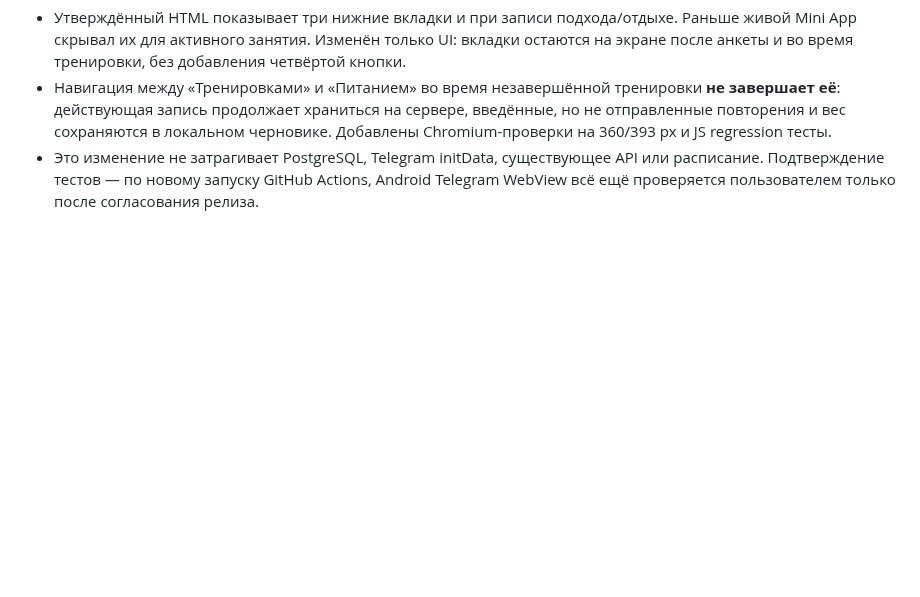
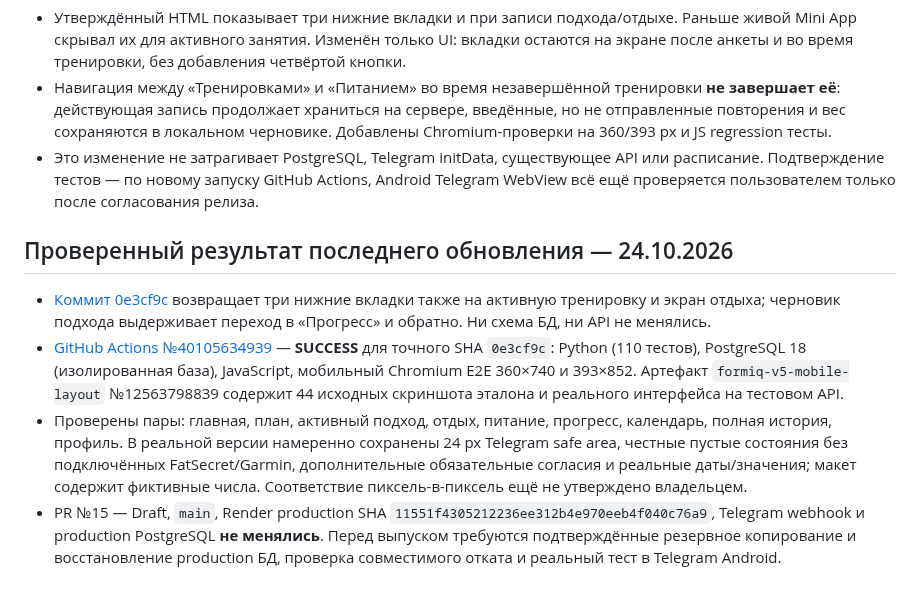
Before and after one commit to smirnovka907-crypto/formiq-bot, a Markdown page: docs/PROJECT_STATUS.md, the part around the change. Drawn GitHub-style; blank space fills up the shorter version.

Commit message:
docs: record verified active workout navigation, 110 tests and two-size visual QA

```diff
--- a/docs/PROJECT_STATUS.md
+++ b/docs/PROJECT_STATUS.md
@@ -365,3 +365,10 @@ backup/restore и отдельного разрешения нельзя. Тек
 - Утверждённый HTML показывает три нижние вкладки и при записи подхода/отдыхе. Раньше живой Mini App скрывал их для активного занятия. Изменён только UI: вкладки остаются на экране после анкеты и во время тренировки, без добавления четвёртой кнопки.
 - Навигация между «Тренировками» и «Питанием» во время незавершённой тренировки **не завершает её**: действующая запись продолжает храниться на сервере, введённые, но не отправленные повторения и вес сохраняются в локальном черновике. Добавлены Chromium-проверки на 360/393 px и JS regression тесты.
 - Это изменение не затрагивает PostgreSQL, Telegram initData, существующее API или расписание. Подтверждение тестов — по новому запуску GitHub Actions, Android Telegram WebView всё ещё проверяется пользователем только после согласования релиза.
+
+## Проверенный результат последнего обновления — 24.10.2026
+
+- [Коммит 0e3cf9c](https://github.com/smirnovka907-crypto/formiq-bot/commit/0e3cf9cbc3d523280dd8b67df975fbc86189d932) возвращает три нижние вкладки также на активную тренировку и экран отдыха; черновик подхода выдерживает переход в «Прогресс» и обратно. Ни схема БД, ни API не менялись.
+- [GitHub Actions №40105634939](https://github.com/smirnovka907-crypto/formiq-bot/actions/runs/40105634939) — **SUCCESS** для точного SHA `0e3cf9c`: Python (110 тестов), PostgreSQL 18 (изолированная база), JavaScript, мобильный Chromium E2E 360×740 и 393×852. Артефакт `formiq-v5-mobile-layout` №12563798839 содержит 44 исходных скриншота эталона и реального интерфейса на тестовом API.
+- Проверены пары: главная, план, активный подход, отдых, питание, прогресс, календарь, полная история, профиль. В реальной версии намеренно сохранены 24 px Telegram safe area, честные пустые состояния без подключённых FatSecret/Garmin, дополнительные обязательные согласия и реальные даты/значения; макет содержит фиктивные числа. Соответствие пиксель-в-пиксель ещё не утверждено владельцем.
+- PR №15 — Draft, `main`, Render production SHA `11551f4305212236ee312b4e970eeb4f040c76a9`, Telegram webhook и production PostgreSQL **не менялись**. Перед выпуском требуются подтверждённые резервное копирование и восстановление production БД, проверка совместимого отката и реальный тест в Telegram Android.
```
